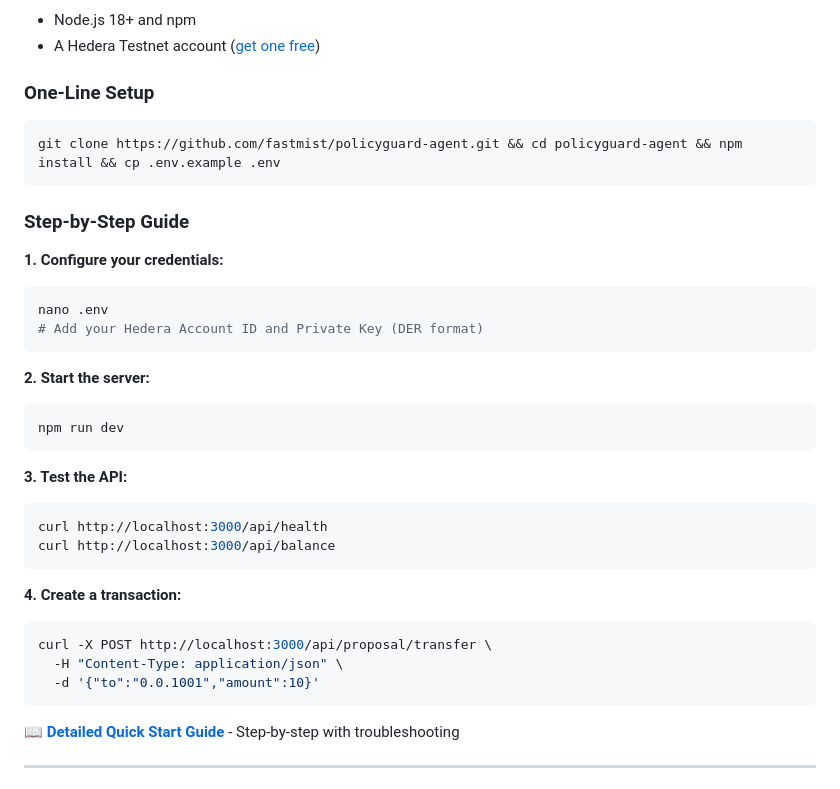
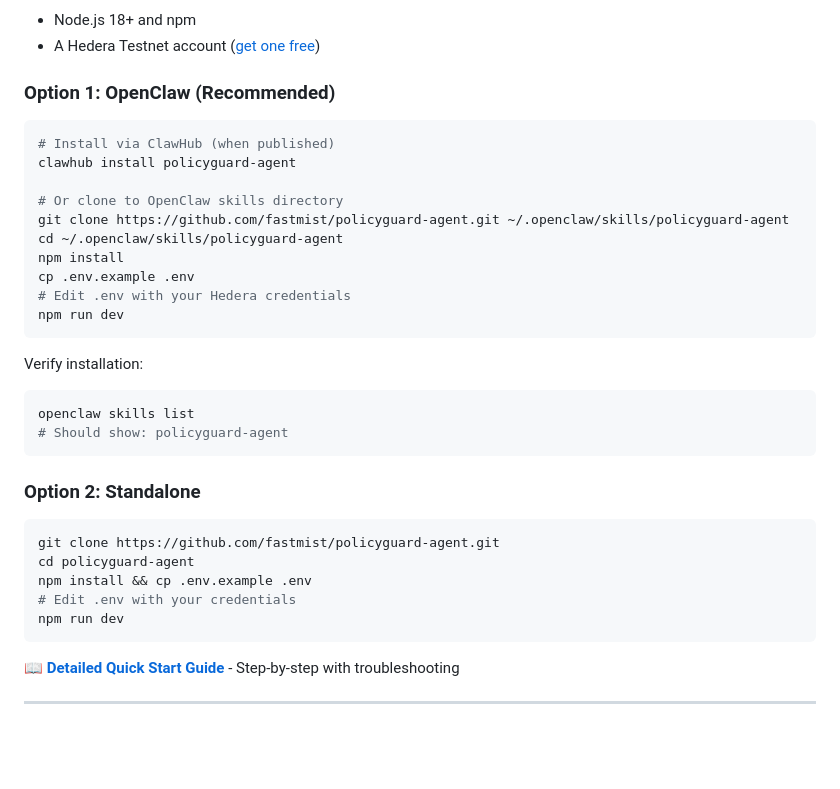
Before and after one commit to fastmist/policyguard-agent, a Markdown page: README.md, the part around the change. Drawn GitHub-style; blank space fills up the shorter version.

````diff
--- a/README.md
+++ b/README.md
@@ -57,35 +57,35 @@ Agent: "✅ Transaction executed - TX: 0.0.xxx - HCS: topic/0.0.xxx"
 - Node.js 18+ and npm
 - A Hedera Testnet account ([get one free](https://portal.hedera.com/register))
 
-### One-Line Setup
+### Option 1: OpenClaw (Recommended)
+
 ```bash
-git clone https://github.com/fastmist/policyguard-agent.git && cd policyguard-agent && npm install && cp .env.example .env
-```
+# Install via ClawHub (when published)
+clawhub install policyguard-agent
 
-### Step-by-Step Guide
-
-**1. Configure your credentials:**
-```bash
-nano .env
-# Add your Hedera Account ID and Private Key (DER format)
-```
-
-**2. Start the server:**
-```bash
+# Or clone to OpenClaw skills directory
+git clone https://github.com/fastmist/policyguard-agent.git ~/.openclaw/skills/policyguard-agent
+cd ~/.openclaw/skills/policyguard-agent
+npm install
+cp .env.example .env
+# Edit .env with your Hedera credentials
 npm run dev
 ```
 
-**3. Test the API:**
+Verify installation:
 ```bash
-curl http://localhost:3000/api/health
-curl http://localhost:3000/api/balance
+openclaw skills list
+# Should show: policyguard-agent
 ```
 
-**4. Create a transaction:**
+### Option 2: Standalone
+
 ```bash
-curl -X POST http://localhost:3000/api/proposal/transfer \
-  -H "Content-Type: application/json" \
-  -d '{"to":"0.0.1001","amount":10}'
+git clone https://github.com/fastmist/policyguard-agent.git
+cd policyguard-agent
+npm install && cp .env.example .env
+# Edit .env with your credentials
+npm run dev
 ```
 
 📖 **[Detailed Quick Start Guide](./docs/QUICKSTART.md)** - Step-by-step with troubleshooting
````
Also changed, not shown: SKILL.md (+32 -2 lines).
